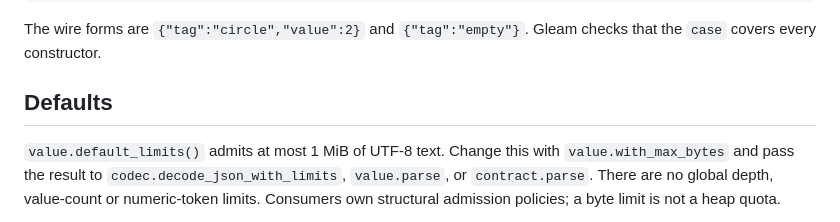
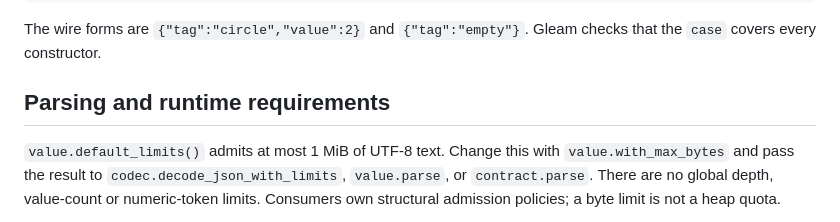
Before and after one commit to lostbean/json_blueprint, a Markdown page: README.md, the part around one of its changes. GitHub-like rendering.

```diff
--- a/README.md
+++ b/README.md
@@ -176,7 +173,9 @@ pub fn shape_codec() -> Codec(Shape) {
 The wire forms are `{"tag":"circle","value":2}` and `{"tag":"empty"}`.
 Gleam checks that the `case` covers every constructor.
 
-## Defaults
+<a id="defaults"></a>
+
+## Parsing and runtime requirements
 
 `value.default_limits()` admits at most 1 MiB of UTF-8 text. Change this with
 `value.with_max_bytes` and pass the result to `codec.decode_json_with_limits`,
```
Also changed, not shown: other parts of README.md (+16 -24 lines).
